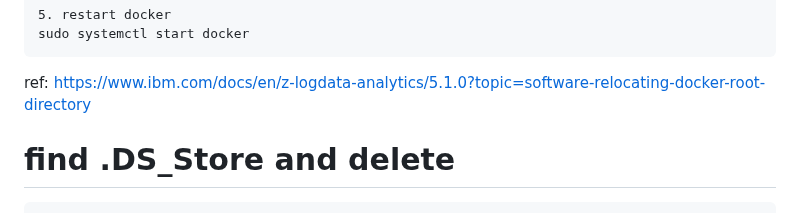
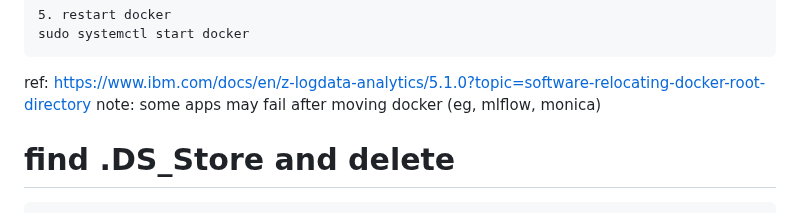
Before and after one commit to gongyisheng/playground, a Markdown page: raspberrypi/software.md, the part around the change. Rendered like a GitHub page.

Commit message:
add note

````diff
--- a/raspberrypi/software.md
+++ b/raspberrypi/software.md
@@ -99,6 +99,7 @@ docker info -f '{{ .DockerRootDir}}'
 sudo systemctl start docker
 ```
 ref: https://www.ibm.com/docs/en/z-logdata-analytics/5.1.0?topic=software-relocating-docker-root-directory
+note: some apps may fail after moving docker (eg, mlflow, monica)
 
 # find .DS_Store and delete
 ```
````
